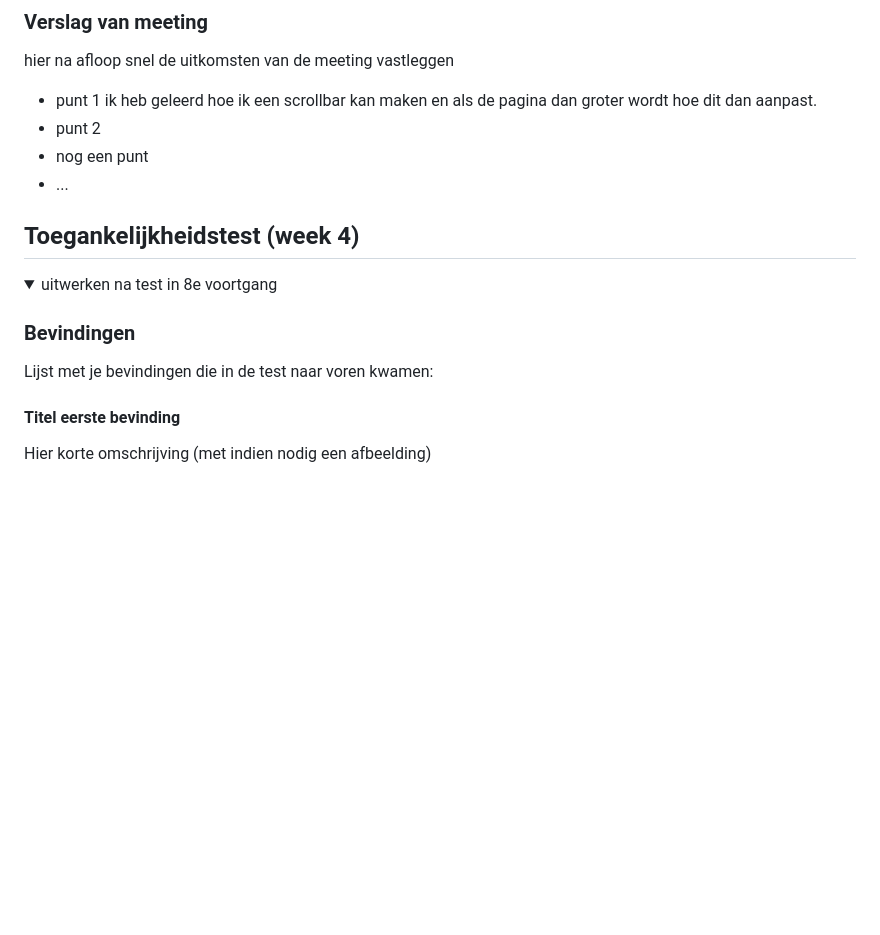
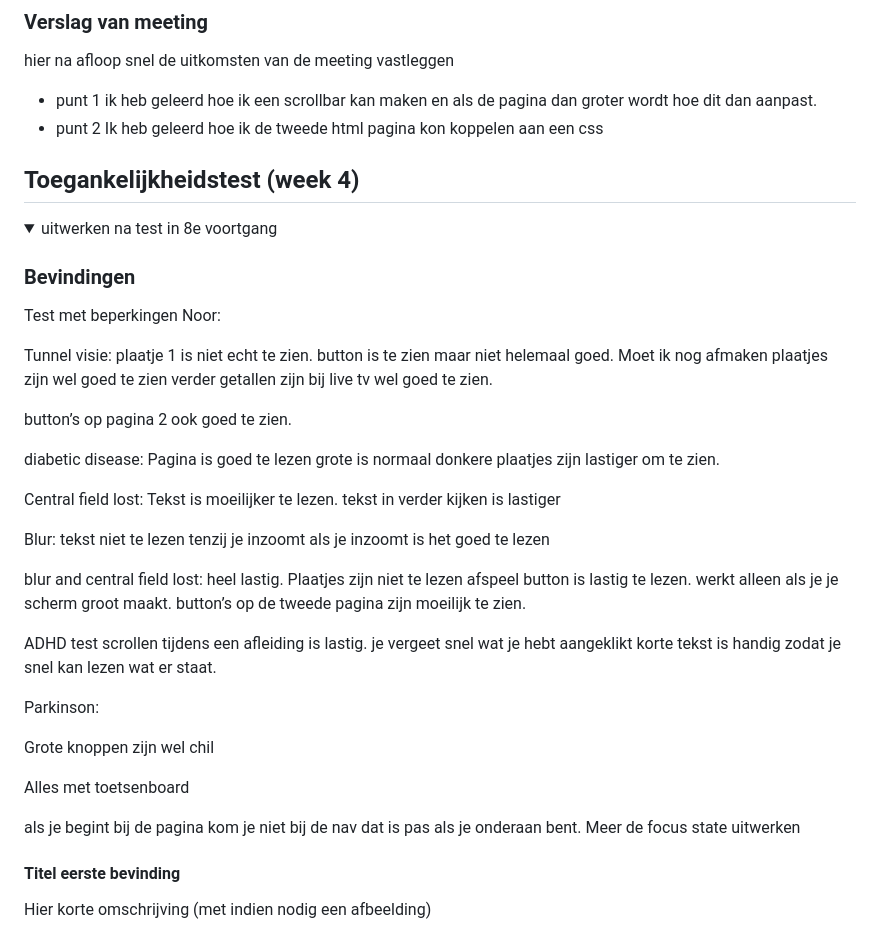
Before and after one commit to CeraDusseau/Blokweb, a Markdown page: README.md, the part around the change. GitHub-like rendering; folded sections open; blank space fills up the shorter version.

```diff
--- a/README.md
+++ b/README.md
@@ -124,9 +124,7 @@ student 3:
 hier na afloop snel de uitkomsten van de meeting vastleggen
 
 - punt 1 ik heb geleerd hoe ik een scrollbar kan maken en als de pagina dan groter wordt hoe dit dan aanpast.
-- punt 2
-- nog een punt
-- ...
+- punt 2 Ik heb geleerd hoe ik de tweede html pagina kon koppelen aan een css
 
 </details>
 
@@ -140,7 +138,51 @@ hier na afloop snel de uitkomsten van de meeting vastleggen
 <summary>uitwerken na test in 8e voortgang</summary>
 
 ### Bevindingen
-Lijst met je bevindingen die in de test naar voren kwamen:
+Test met beperkingen
+Noor:
+
+Tunnel visie:
+plaatje 1 is niet echt te zien.
+button is te zien maar niet helemaal goed. Moet ik nog afmaken
+plaatjes zijn wel goed te zien verder
+getallen zijn bij live tv wel goed te zien.
+
+button’s op pagina 2 ook goed te zien.
+
+diabetic disease:
+Pagina is goed te lezen
+grote is normaal
+donkere plaatjes zijn lastiger om te zien.
+
+Central field lost:
+Tekst is moeilijker te lezen.
+tekst in verder kijken is lastiger
+
+Blur:
+tekst niet te lezen tenzij je inzoomt
+als je inzoomt is het goed te lezen
+
+blur and central field lost:
+heel lastig.
+Plaatjes zijn niet te lezen
+afspeel button is lastig te lezen.
+werkt alleen als je je scherm groot maakt.
+button’s op de tweede pagina zijn moeilijk te zien.
+
+ADHD test
+scrollen tijdens een afleiding is lastig.
+je vergeet snel wat je hebt aangeklikt
+korte tekst is handig zodat je snel kan lezen wat er staat.
+
+Parkinson:
+
+Grote knoppen zijn wel chil
+
+Alles met toetsenboard
+
+als je begint bij de pagina kom je niet bij de nav dat is pas als je onderaan bent.
+Meer de focus state uitwerken
+
 
 #### Titel eerste bevinding
 Hier korte omschrijving (met indien nodig een afbeelding)
```
Also changed, not shown: images/afbeelding4.png (added), images/logovideoland.png (added), 3 other files.
